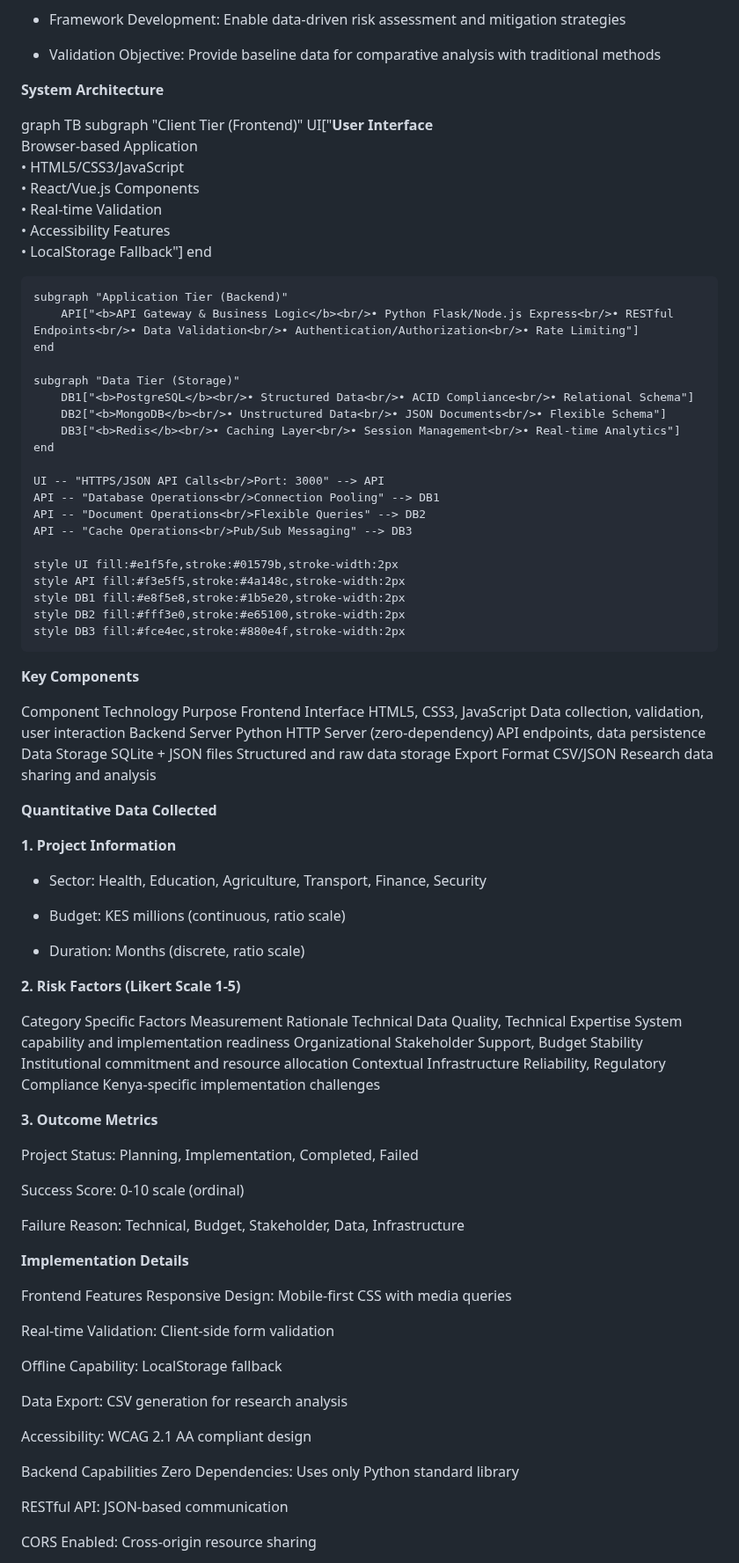
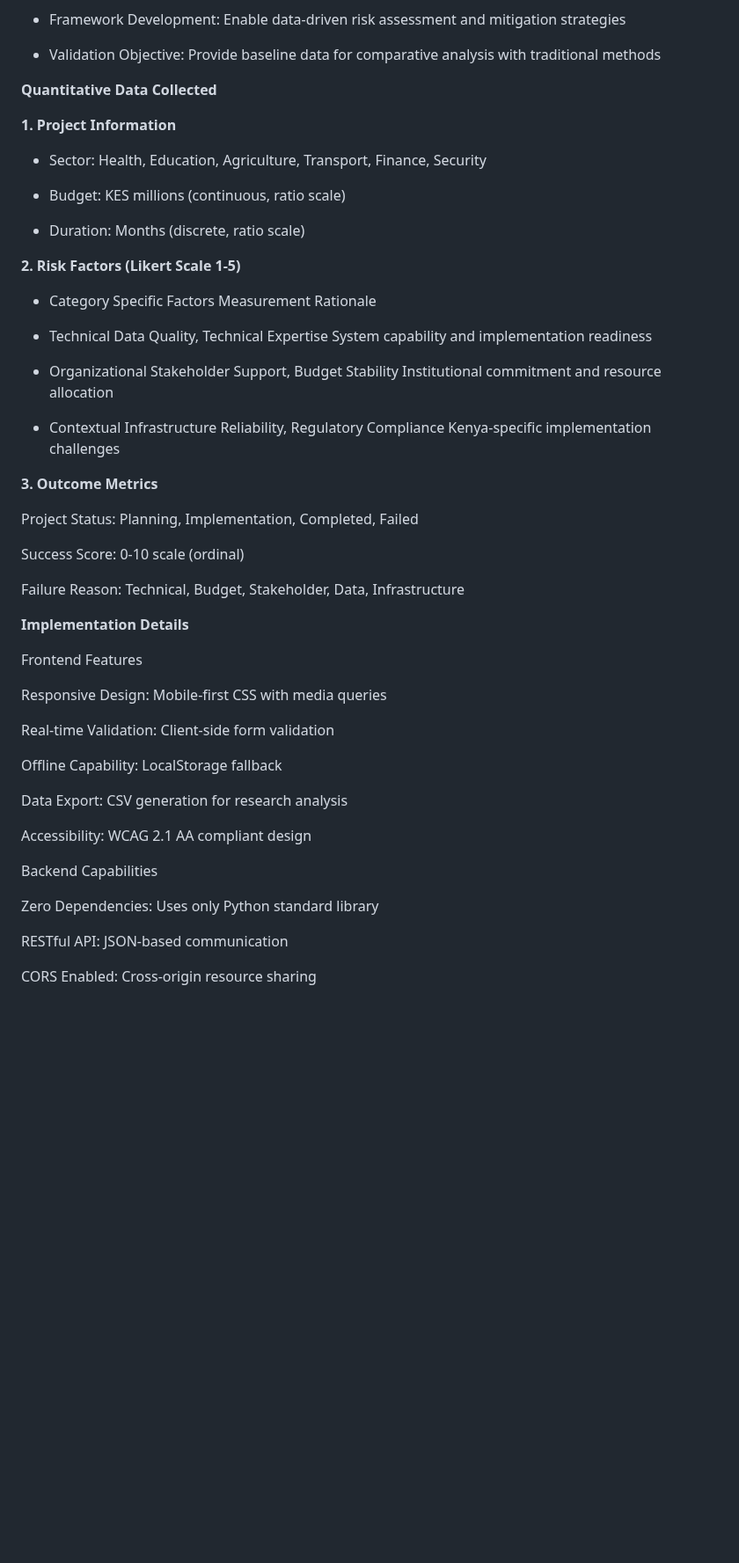
Before and after one commit to Brendajoshua/-AI-Project-Risk-Assessment-Tool, a Markdown page: README.md, the part around one of its changes. Shown at 88% size. Drawn GitHub-style; blank space fills up the shorter version.

```diff
--- a/README.md
+++ b/README.md
@@ -15,41 +15,6 @@ This tool implements a quantitative data collection system for researching AI pr
 
 - Validation Objective: Provide baseline data for comparative analysis with traditional methods
 
- **System Architecture**
-
-graph TB
-    subgraph "Client Tier (Frontend)"
-        UI["<b>User Interface</b><br/>Browser-based Application<br/>• HTML5/CSS3/JavaScript<br/>• React/Vue.js Components<br/>• Real-time Validation<br/>• Accessibility Features<br/>• LocalStorage Fallback"]
-    end
-
-    subgraph "Application Tier (Backend)"
-        API["<b>API Gateway & Business Logic</b><br/>• Python Flask/Node.js Express<br/>• RESTful Endpoints<br/>• Data Validation<br/>• Authentication/Authorization<br/>• Rate Limiting"]
-    end
-
-    subgraph "Data Tier (Storage)"
-        DB1["<b>PostgreSQL</b><br/>• Structured Data<br/>• ACID Compliance<br/>• Relational Schema"]
-        DB2["<b>MongoDB</b><br/>• Unstructured Data<br/>• JSON Documents<br/>• Flexible Schema"]
-        DB3["<b>Redis</b><br/>• Caching Layer<br/>• Session Management<br/>• Real-time Analytics"]
-    end
-
-    UI -- "HTTPS/JSON API Calls<br/>Port: 3000" --> API
-    API -- "Database Operations<br/>Connection Pooling" --> DB1
-    API -- "Document Operations<br/>Flexible Queries" --> DB2
-    API -- "Cache Operations<br/>Pub/Sub Messaging" --> DB3
-
-    style UI fill:#e1f5fe,stroke:#01579b,stroke-width:2px
-    style API fill:#f3e5f5,stroke:#4a148c,stroke-width:2px
-    style DB1 fill:#e8f5e8,stroke:#1b5e20,stroke-width:2px
-    style DB2 fill:#fff3e0,stroke:#e65100,stroke-width:2px
-    style DB3 fill:#fce4ec,stroke:#880e4f,stroke-width:2px
-
-**Key Components**
-
-Component	Technology	Purpose
-Frontend Interface	HTML5, CSS3, JavaScript	Data collection, validation, user interaction
-Backend Server	Python HTTP Server (zero-dependency)	API endpoints, data persistence
-Data Storage	SQLite + JSON files	Structured and raw data storage
-Export Format	CSV/JSON	Research data sharing and analysis
 
  **Quantitative Data Collected**
 
@@ -62,10 +27,13 @@ Export Format	CSV/JSON	Research data sharing and analysis
 
 **2. Risk Factors (Likert Scale 1-5)**
 
-Category	Specific Factors	Measurement Rationale
-Technical	Data Quality, Technical Expertise	System capability and implementation readiness
-Organizational	Stakeholder Support, Budget Stability	Institutional commitment and resource allocation
-Contextual	Infrastructure Reliability, Regulatory Compliance	Kenya-specific implementation challenges
+- Category	Specific Factors	Measurement Rationale
+
+- Technical	Data Quality, Technical Expertise	System capability and implementation readiness
+
+- Organizational	Stakeholder Support, Budget Stability	Institutional commitment and resource allocation
+
+- Contextual	Infrastructure Reliability, Regulatory Compliance	Kenya-specific implementation challenges
 
 **3. Outcome Metrics**
 
@@ -78,6 +46,7 @@ Failure Reason: Technical, Budget, Stakeholder, Data, Infrastructure
  **Implementation Details**
 
 Frontend Features
+
 Responsive Design: Mobile-first CSS with media queries
 
 Real-time Validation: Client-side form validation
@@ -89,6 +58,7 @@ Data Export: CSV generation for research analysis
 Accessibility: WCAG 2.1 AA compliant design
 
 Backend Capabilities
+
 Zero Dependencies: Uses only Python standard library
 
 RESTful API: JSON-based communication
```
Also changed, not shown: other parts of README.md (+20 -24 lines).
